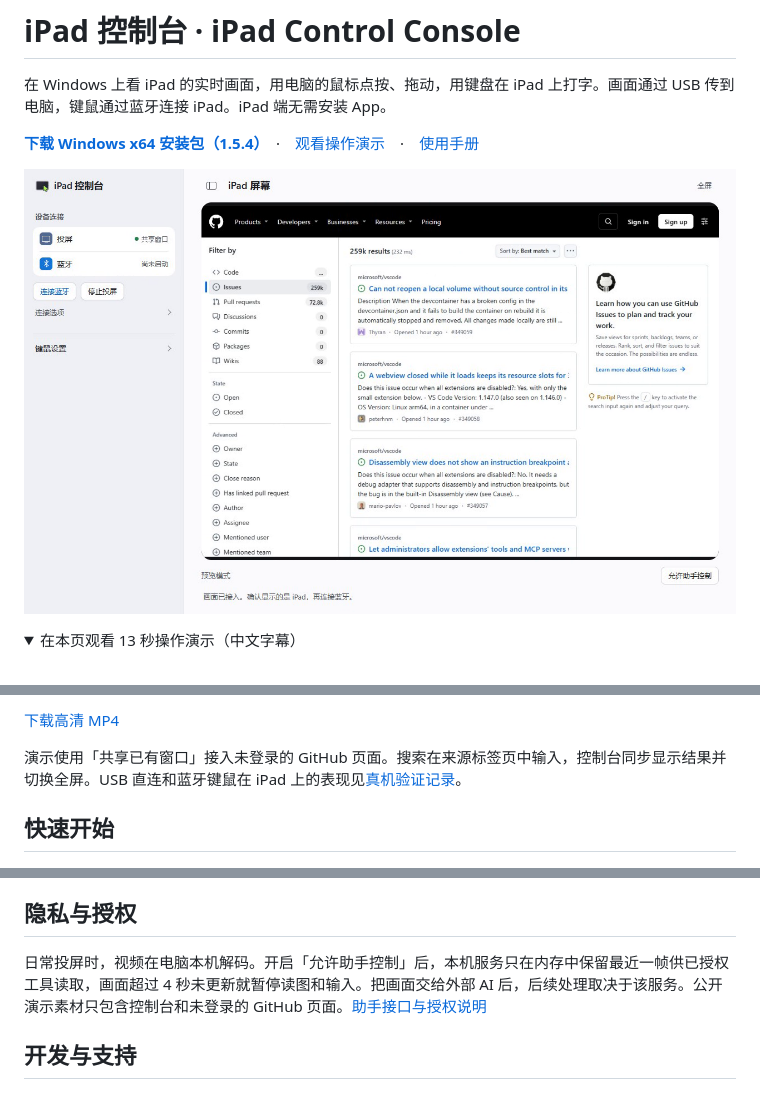
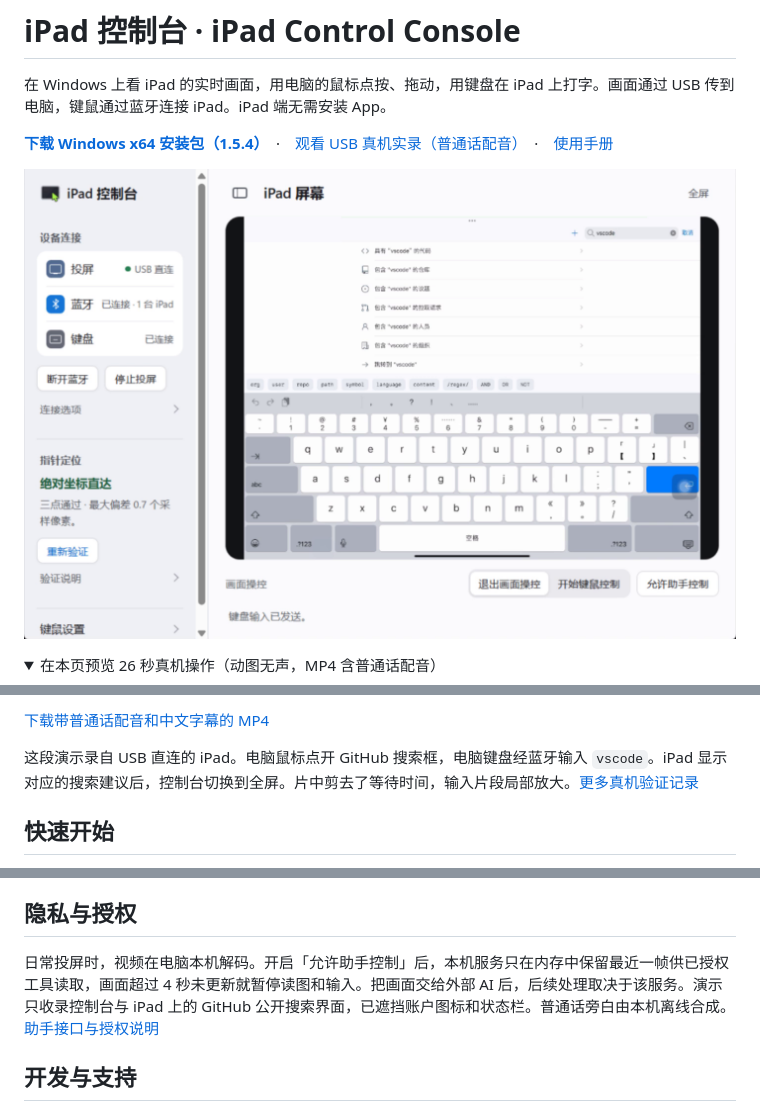
Before and after one commit to LiuJH12138/ipad-bluetooth-mouse, a Markdown page: README.md, 3 parts joined by grey strips. GitHub-like rendering; pictures changed too: docs/media/github-search.png; folded sections open.

Commit message:
Show real iPad USB search and Bluetooth input with Mandarin narration

```diff
--- a/README.md
+++ b/README.md
@@ -2,5 +2,5 @@
 
 在 Windows 上看 iPad 的实时画面，用电脑的鼠标点按、拖动，用键盘在 iPad 上打字。画面通过 USB 传到电脑，键鼠通过蓝牙连接 iPad。iPad 端无需安装 App。
 
-**[下载 Windows x64 安装包（1.5.4）](https://github.com/LiuJH12138/ipad-bluetooth-mouse/releases/download/v1.5.4/iPad-Control-Console-1.5.4-win-x64.msi)**　·　[观看操作演示](docs/media/console-demo.mp4)　·　[使用手册](docs/guide.md)
+**[下载 Windows x64 安装包（1.5.4）](https://github.com/LiuJH12138/ipad-bluetooth-mouse/releases/download/v1.5.4/iPad-Control-Console-1.5.4-win-x64.msi)**　·　[观看 USB 真机实录（普通话配音）](docs/media/console-demo.mp4)　·　[使用手册](docs/guide.md)
 
@@ -8,4 +8,4 @@
 
 <details>
-<summary>在本页观看 13 秒操作演示（中文字幕）</summary>
+<summary>在本页预览 26 秒真机操作（动图无声，MP4 含普通话配音）</summary>
 
@@ -13,9 +13,9 @@
 
-[下载高清 MP4](https://github.com/LiuJH12138/ipad-bluetooth-mouse/raw/refs/heads/main/docs/media/console-demo.mp4)
+[下载带普通话配音和中文字幕的 MP4](https://github.com/LiuJH12138/ipad-bluetooth-mouse/raw/refs/heads/main/docs/media/console-demo.mp4)
 
 </details>
 
-演示使用「共享已有窗口」接入未登录的 GitHub 页面。搜索在来源标签页中输入，控制台同步显示结果并切换全屏。USB 直连和蓝牙键鼠在 iPad 上的表现见[真机验证记录](docs/validation.md)。
+这段演示录自 USB 直连的 iPad。电脑鼠标点开 GitHub 搜索框，电脑键盘经蓝牙输入 <code>vscode</code>。iPad 显示对应的搜索建议后，控制台切换到全屏。片中剪去了等待时间，输入片段局部放大。[更多真机验证记录](docs/validation.md)
 
 ## 快速开始
 
@@ -40,7 +40,7 @@
 
 ## 隐私与授权
 
-日常投屏时，视频在电脑本机解码。开启「允许助手控制」后，本机服务只在内存中保留最近一帧供已授权工具读取，画面超过 4 秒未更新就暂停读图和输入。把画面交给外部 AI 后，后续处理取决于该服务。公开演示素材只包含控制台和未登录的 GitHub 页面。[助手接口与授权说明](docs/guide.md#助手如何读取画面)
+日常投屏时，视频在电脑本机解码。开启「允许助手控制」后，本机服务只在内存中保留最近一帧供已授权工具读取，画面超过 4 秒未更新就暂停读图和输入。把画面交给外部 AI 后，后续处理取决于该服务。演示只收录控制台与 iPad 上的 GitHub 公开搜索界面，已遮挡账户图标和状态栏。普通话旁白由本机离线合成。[助手接口与授权说明](docs/guide.md#助手如何读取画面)
 
 ## 开发与支持
 
```
Also changed, not shown: other parts of README.md (+2 -2 lines), 2 other files.
